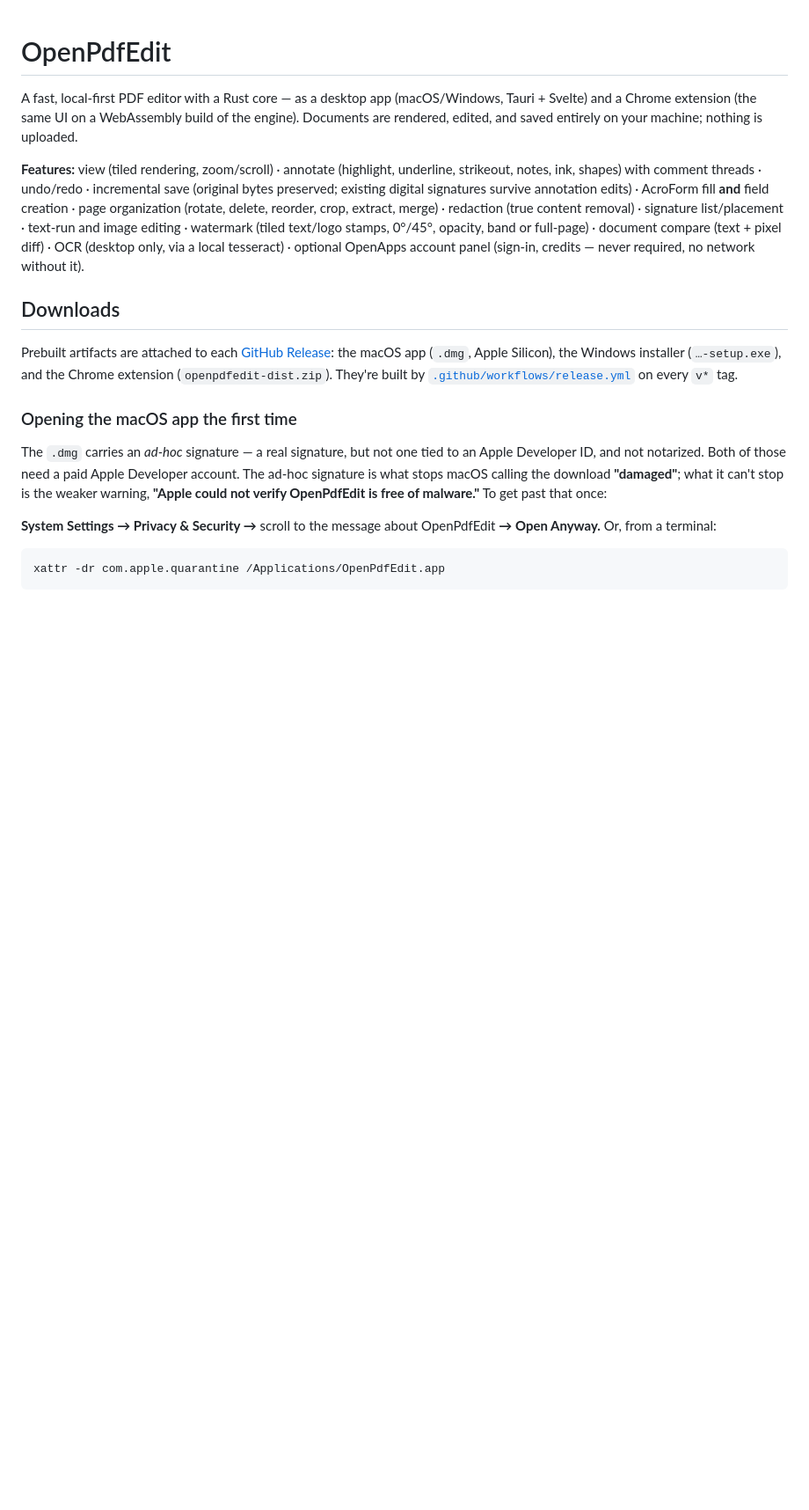
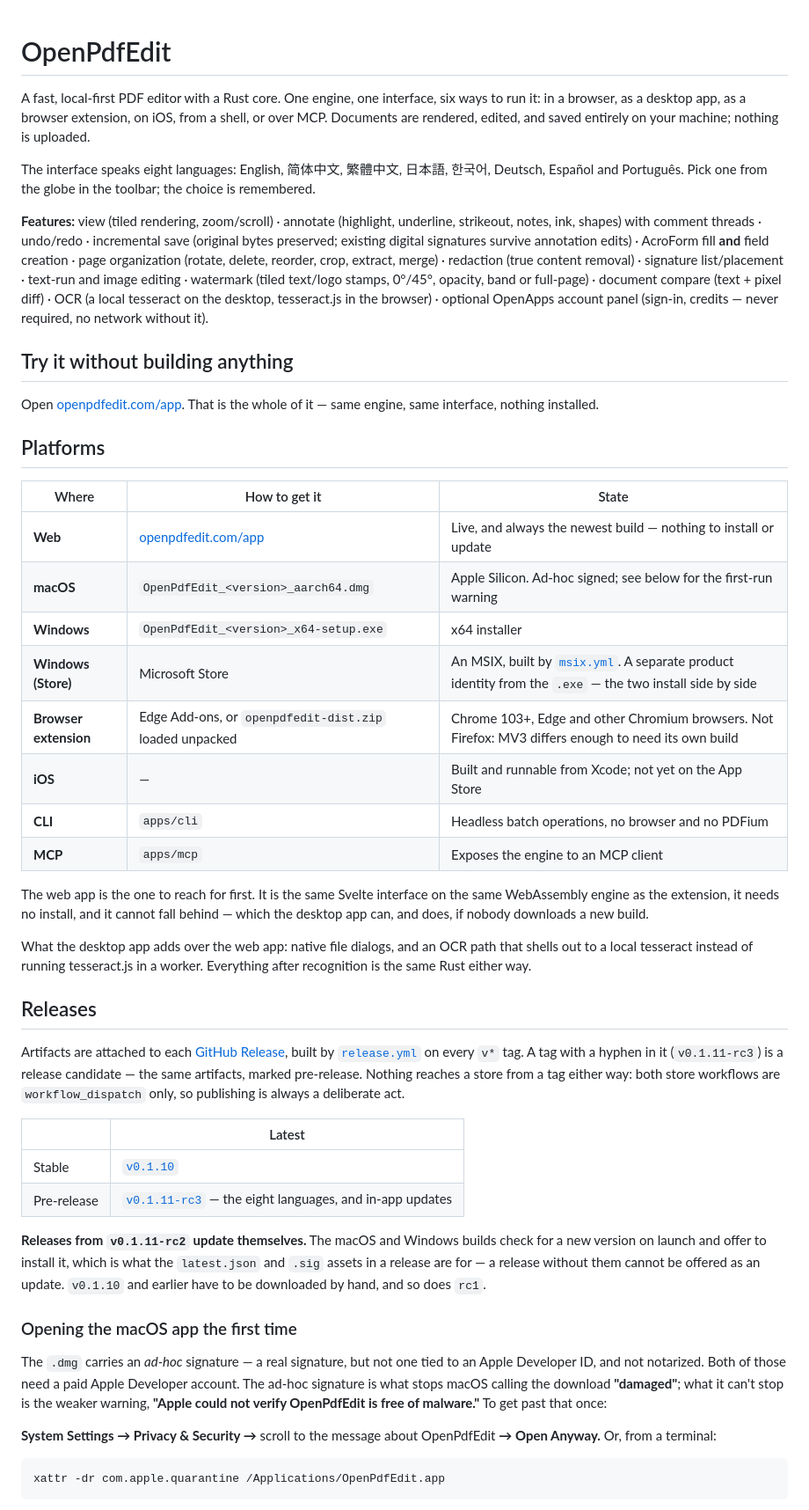
Before and after one commit to open-pdf-edit/openpdfedit, a Markdown page: README.md, the part around one of its changes. Shown at 88% size. Rendered like a GitHub page; blank space fills up the shorter version.

Commit message:
The README described two platforms out of six
It opened with "a desktop app and a Chrome extension" and a Downloads
paragraph listing three files. Missing: the web app, which is the
surface most people actually use and the only one that cannot fall
behind; iOS; the CLI; and the MCP server. Also missing was any mention
of the eight languages, or that builds from rc2 update themselves.

Three claims I wrote while doing this turned out to be wrong, and
checking them was the useful half of the work:

- "RC tags deliberately reach no store" is opencapture's rule, not this
  repository's. Here *no* tag reaches a store: both store workflows are
  workflow_dispatch only.
- "Releases from rc1 update themselves" — rc1 carries no latest.json and
  no .sig, so it cannot be offered as an update. rc2 is the first that
  can.
- "OCR is desktop only, via a local tesseract" was in the feature list
  already and has been stale for a while: the browser build runs
  tesseract.js in a worker, and everything after recognition is the same
  Rust either way.

Every link checked: five external URLs return 200, six relative paths
exist.

Co-Authored-By: Claude Opus 5 (1M context) <noreply@anthropic.com>
Claude-Session: https://claude.ai/code/session_01M6n6rv42ZT7WyZV2dM3o2S

```diff
--- a/README.md
+++ b/README.md
@@ -1,9 +1,14 @@
 # OpenPdfEdit
 
-A fast, local-first PDF editor with a Rust core — as a desktop app
-(macOS/Windows, Tauri + Svelte) and a Chrome extension (the same UI on a
-WebAssembly build of the engine). Documents are rendered, edited, and
-saved entirely on your machine; nothing is uploaded.
+A fast, local-first PDF editor with a Rust core. One engine, one
+interface, six ways to run it: in a browser, as a desktop app, as a
+browser extension, on iOS, from a shell, or over MCP. Documents are
+rendered, edited, and saved entirely on your machine; nothing is
+uploaded.
+
+The interface speaks eight languages: English, 简体中文, 繁體中文, 日本語,
+한국어, Deutsch, Español and Português. Pick one from the globe in the
+toolbar; the choice is remembered.
 
 **Features:** view (tiled rendering, zoom/scroll) · annotate (highlight,
 underline, strikeout, notes, ink, shapes) with comment threads · undo/redo ·
@@ -12,18 +17,59 @@ survive annotation edits) · AcroForm fill **and** field creation · page
 organization (rotate, delete, reorder, crop, extract, merge) · redaction
 (true content removal) · signature list/placement · text-run and image
 editing · watermark (tiled text/logo stamps, 0°/45°, opacity, band or
-full-page) · document compare (text + pixel diff) · OCR (desktop only,
-via a local tesseract) · optional OpenApps account panel (sign-in,
-credits — never required, no network without it).
+full-page) · document compare (text + pixel diff) · OCR (a local
+tesseract on the desktop, tesseract.js in the browser) · optional
+OpenApps account panel (sign-in, credits — never required, no network
+without it).
 
-## Downloads
+## Try it without building anything
 
-Prebuilt artifacts are attached to each
-[GitHub Release](https://github.com/open-pdf-edit/OpenPdfEdit/releases):
-the macOS app (`.dmg`, Apple Silicon), the Windows installer
-(`…-setup.exe`), and the Chrome extension (`openpdfedit-dist.zip`).
-They're built by [`.github/workflows/release.yml`](.github/workflows/release.yml)
-on every `v*` tag.
+Open [openpdfedit.com/app](https://openpdfedit.com/app). That is the
+whole of it — same engine, same interface, nothing installed.
+
+## Platforms
+
+| Where | How to get it | State |
+|---|---|---|
+| **Web** | [openpdfedit.com/app](https://openpdfedit.com/app) | Live, and always the newest build — nothing to install or update |
+| **macOS** | `OpenPdfEdit_<version>_aarch64.dmg` | Apple Silicon. Ad-hoc signed; see below for the first-run warning |
+| **Windows** | `OpenPdfEdit_<version>_x64-setup.exe` | x64 installer |
+| **Windows (Store)** | Microsoft Store | An MSIX, built by [`msix.yml`](.github/workflows/msix.yml). A separate product identity from the `.exe` — the two install side by side |
+| **Browser extension** | Edge Add-ons, or `openpdfedit-dist.zip` loaded unpacked | Chrome 103+, Edge and other Chromium browsers. Not Firefox: MV3 differs enough to need its own build |
+| **iOS** | — | Built and runnable from Xcode; not yet on the App Store |
+| **CLI** | `apps/cli` | Headless batch operations, no browser and no PDFium |
+| **MCP** | `apps/mcp` | Exposes the engine to an MCP client |
+
+The web app is the one to reach for first. It is the same Svelte
+interface on the same WebAssembly engine as the extension, it needs no
+install, and it cannot fall behind — which the desktop app can, and
+does, if nobody downloads a new build.
+
+What the desktop app adds over the web app: native file dialogs, and an
+OCR path that shells out to a local tesseract instead of running
+tesseract.js in a worker. Everything after recognition is the same Rust
+either way.
+
+## Releases
+
+Artifacts are attached to each
+[GitHub Release](https://github.com/open-pdf-edit/OpenPdfEdit/releases),
+built by [`release.yml`](.github/workflows/release.yml) on every `v*`
+tag. A tag with a hyphen in it (`v0.1.11-rc3`) is a release candidate —
+the same artifacts, marked pre-release. Nothing reaches a store from a
+tag either way: both store workflows are `workflow_dispatch` only, so
+publishing is always a deliberate act.
+
+| | Latest |
+|---|---|
+| Stable | [`v0.1.10`](https://github.com/open-pdf-edit/OpenPdfEdit/releases/tag/v0.1.10) |
+| Pre-release | [`v0.1.11-rc3`](https://github.com/open-pdf-edit/OpenPdfEdit/releases/tag/v0.1.11-rc3) — the eight languages, and in-app updates |
+
+**Releases from `v0.1.11-rc2` update themselves.** The macOS and Windows
+builds check for a new version on launch and offer to install it, which
+is what the `latest.json` and `.sig` assets in a release are for — a
+release without them cannot be offered as an update. `v0.1.10` and
+earlier have to be downloaded by hand, and so does `rc1`.
 
 ### Opening the macOS app the first time
 
```
Also changed, not shown: other parts of README.md (+17 -4 lines).
